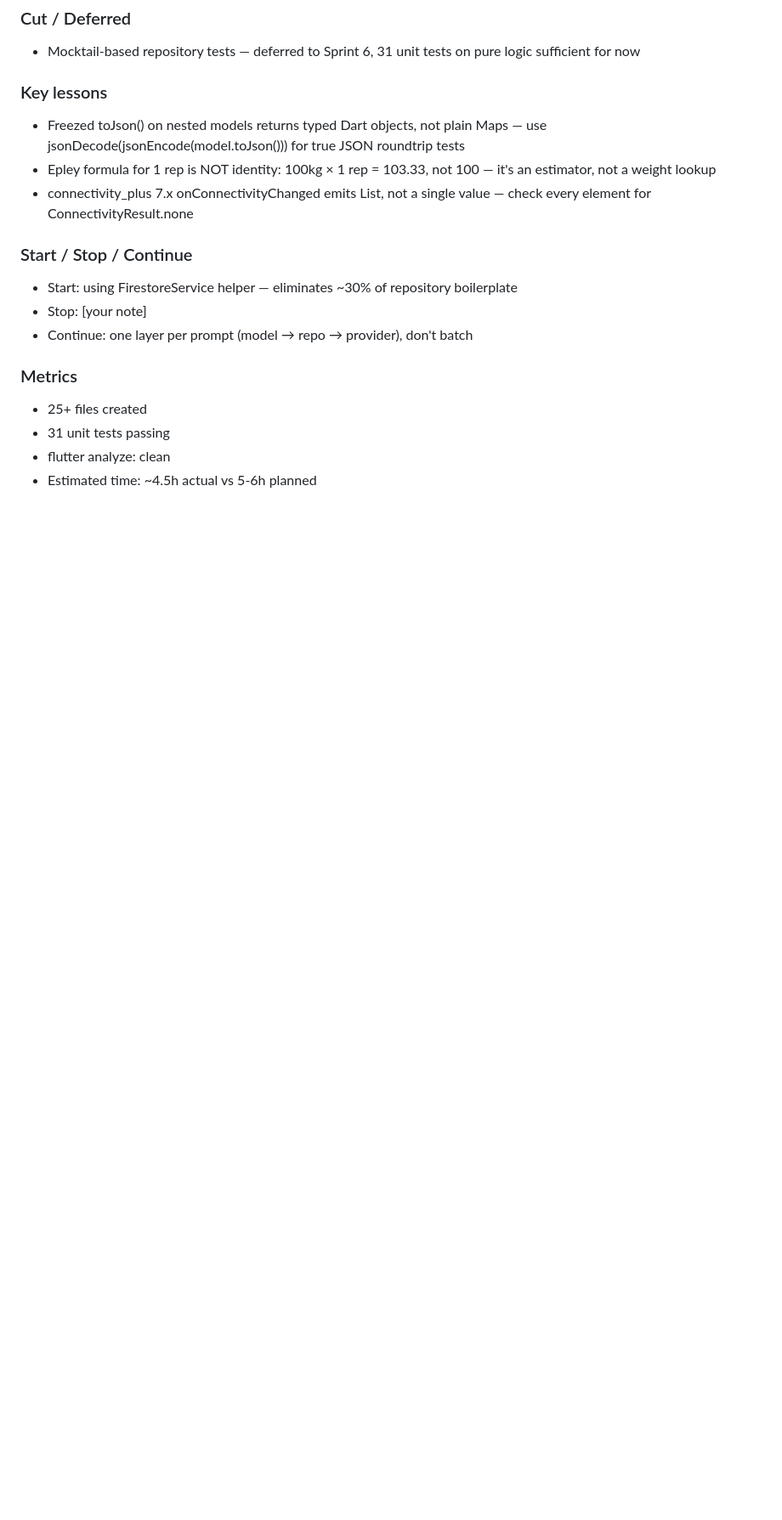
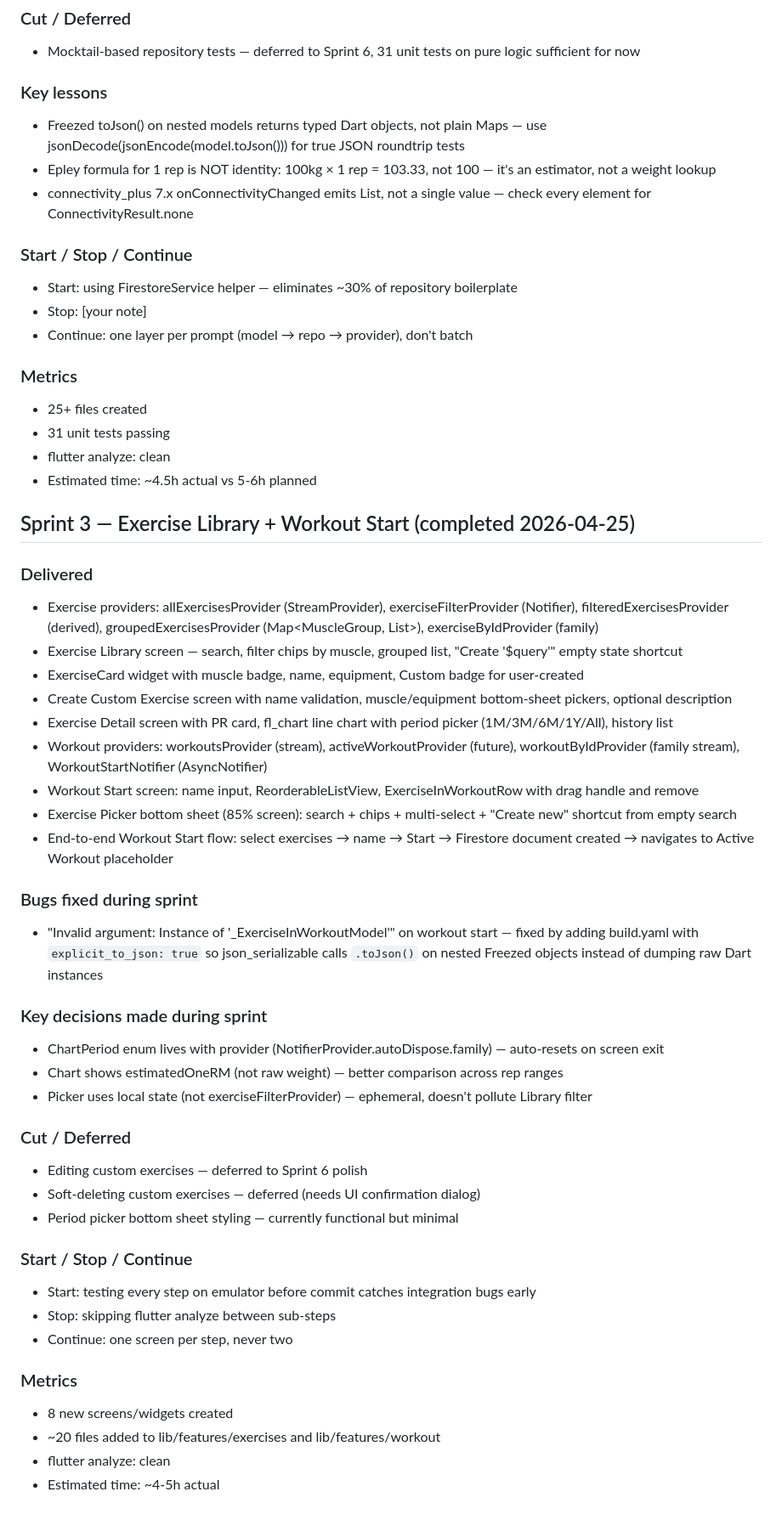
Before and after one commit to N1k312/workout-diary, a Markdown page: DEVLOG.md, the part around the change. Shown at 85% size. Drawn GitHub-style; blank space fills up the shorter version.

Commit message:
docs: add Sprint 3 retrospective

```diff
--- a/DEVLOG.md
+++ b/DEVLOG.md
@@ -71,3 +71,40 @@
 - 31 unit tests passing
 - flutter analyze: clean
 - Estimated time: ~4.5h actual vs 5-6h planned
+
+## Sprint 3 — Exercise Library + Workout Start (completed 2026-04-25)
+
+### Delivered
+- Exercise providers: allExercisesProvider (StreamProvider), exerciseFilterProvider (Notifier), filteredExercisesProvider (derived), groupedExercisesProvider (Map<MuscleGroup, List>), exerciseByIdProvider (family)
+- Exercise Library screen — search, filter chips by muscle, grouped list, "Create '$query'" empty state shortcut
+- ExerciseCard widget with muscle badge, name, equipment, Custom badge for user-created
+- Create Custom Exercise screen with name validation, muscle/equipment bottom-sheet pickers, optional description
+- Exercise Detail screen with PR card, fl_chart line chart with period picker (1M/3M/6M/1Y/All), history list
+- Workout providers: workoutsProvider (stream), activeWorkoutProvider (future), workoutByIdProvider (family stream), WorkoutStartNotifier (AsyncNotifier)
+- Workout Start screen: name input, ReorderableListView, ExerciseInWorkoutRow with drag handle and remove
+- Exercise Picker bottom sheet (85% screen): search + chips + multi-select + "Create new" shortcut from empty search
+- End-to-end Workout Start flow: select exercises → name → Start → Firestore document created → navigates to Active Workout placeholder
+
+### Bugs fixed during sprint
+- "Invalid argument: Instance of '_ExerciseInWorkoutModel'" on workout start — fixed by adding build.yaml with `explicit_to_json: true` so json_serializable calls `.toJson()` on nested Freezed objects instead of dumping raw Dart instances
+
+### Key decisions made during sprint
+- ChartPeriod enum lives with provider (NotifierProvider.autoDispose.family) — auto-resets on screen exit
+- Chart shows estimatedOneRM (not raw weight) — better comparison across rep ranges
+- Picker uses local state (not exerciseFilterProvider) — ephemeral, doesn't pollute Library filter
+
+### Cut / Deferred
+- Editing custom exercises — deferred to Sprint 6 polish
+- Soft-deleting custom exercises — deferred (needs UI confirmation dialog)
+- Period picker bottom sheet styling — currently functional but minimal
+
+### Start / Stop / Continue
+- Start: testing every step on emulator before commit catches integration bugs early
+- Stop: skipping flutter analyze between sub-steps
+- Continue: one screen per step, never two
+
+### Metrics
+- 8 new screens/widgets created
+- ~20 files added to lib/features/exercises and lib/features/workout
+- flutter analyze: clean
+- Estimated time: ~4-5h actual
```
